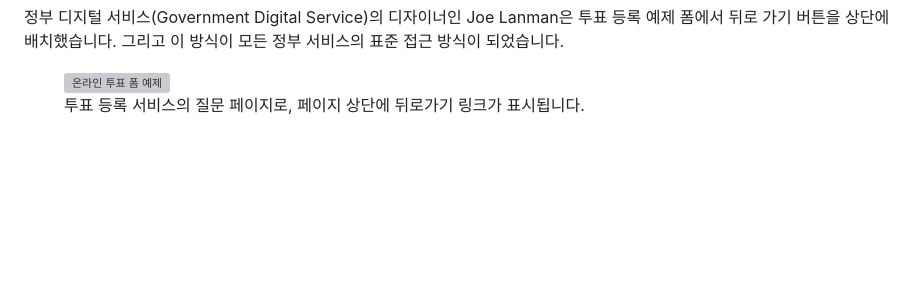
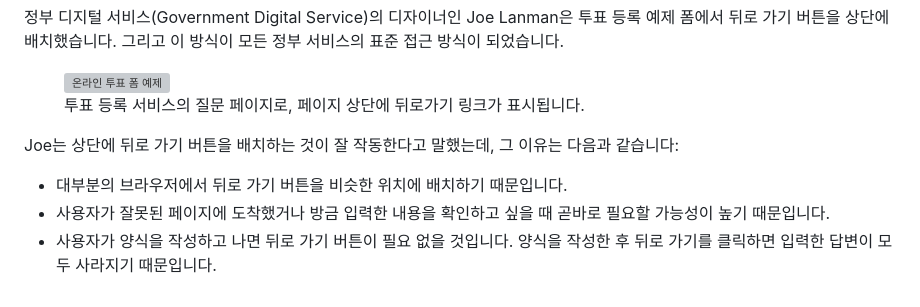
Before and after one commit to Heunsig/tech-in-korean, a Markdown page: src/posts/where-to-put-buttons-on-forms.md, the part around the change. Drawn GitHub-style; blank space fills up the shorter version; grey boxes are pictures that could not be loaded.

Commit message:
feat: Update button alignment in forms and provide illustrations

```diff
--- a/src/posts/where-to-put-buttons-on-forms.md
+++ b/src/posts/where-to-put-buttons-on-forms.md
@@ -58,3 +58,9 @@ originTitle: "Where to put buttons on forms"
 <img src="/assets/images/where-to-put-buttons-on-forms/zoomed" alt="온라인 투표 폼 예제" />
 <figcaption>투표 등록 서비스의 질문 페이지로, 페이지 상단에 뒤로가기 링크가 표시됩니다.</figcaption>
 </figure>
+
+Joe는 상단에 뒤로 가기 버튼을 배치하는 것이 잘 작동한다고 말했는데, 그 이유는 다음과 같습니다:
+
+- 대부분의 브라우저에서 뒤로 가기 버튼을 비슷한 위치에 배치하기 때문입니다.
+- 사용자가 잘못된 페이지에 도착했거나 방금 입력한 내용을 확인하고 싶을 때 곧바로 필요할 가능성이 높기 때문입니다.
+- 사용자가 양식을 작성하고 나면 뒤로 가기 버튼이 필요 없을 것입니다. 양식을 작성한 후 뒤로 가기를 클릭하면 입력한 답변이 모두 사라지기 때문입니다.
```
